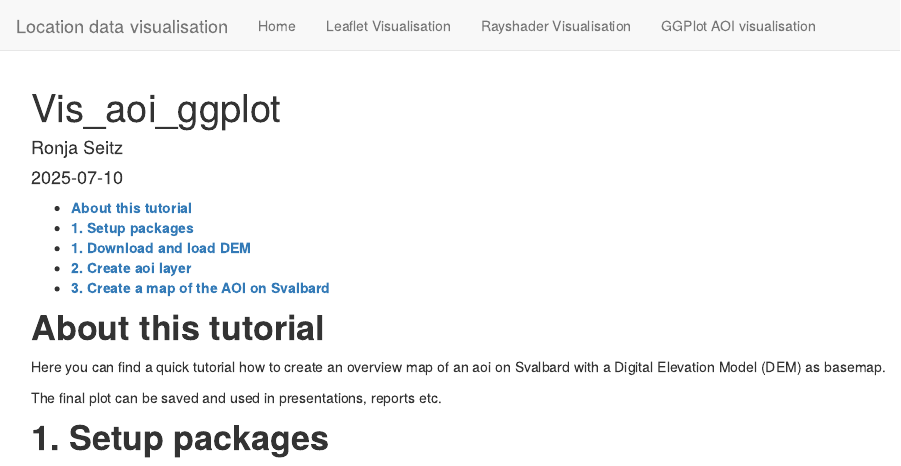
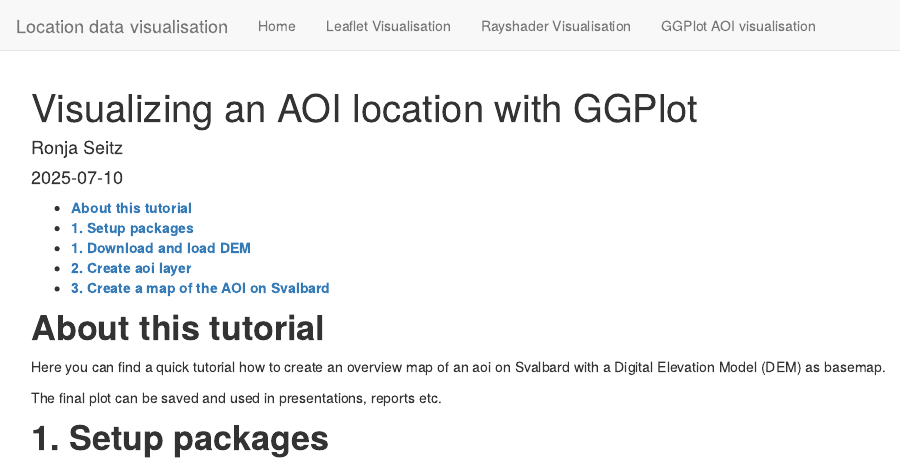
Before and after one commit to RonjaAnn/BIG_website, an R Markdown document (Vis_aoi_ggplot.Rmd): the page in a window 1100 px wide, from its top. Rendered offline with R 4.5, knitr and Pandoc, with nearby package versions; some code elsewhere in the file could not run offline.

Commit message:
update ggplot rmd

```diff
--- a/Vis_aoi_ggplot.Rmd
+++ b/Vis_aoi_ggplot.Rmd
@@ -1,5 +1,5 @@
 ---
-title: "Vis_aoi_ggplot"
+title: "Visualizing an AOI location with GGPlot"
 author: "Ronja Seitz"
 date: "2025-07-10"
 output:
```
Also changed, not shown: Vis_aoi_ggplot.Rmd (4 more changed lines).
